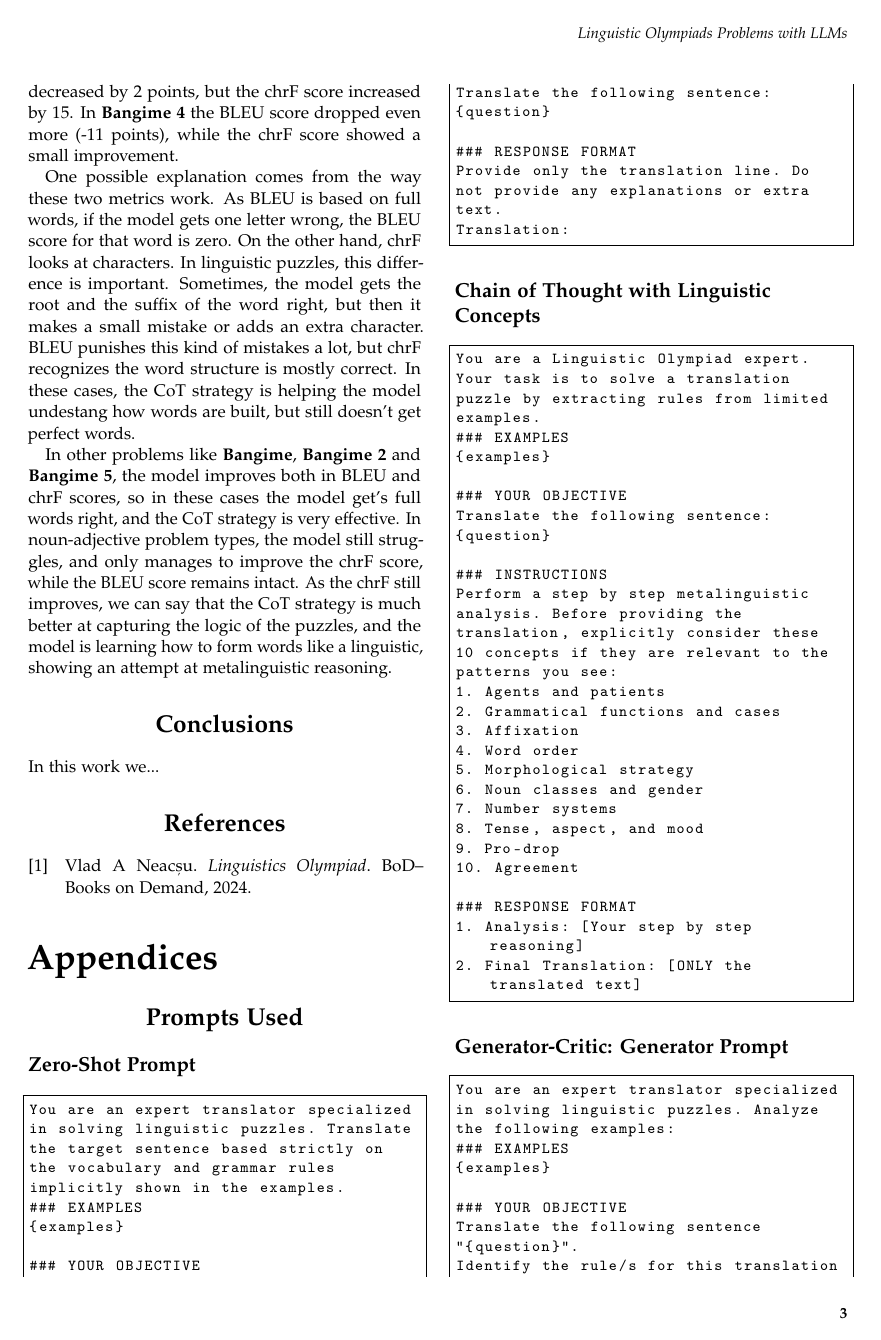
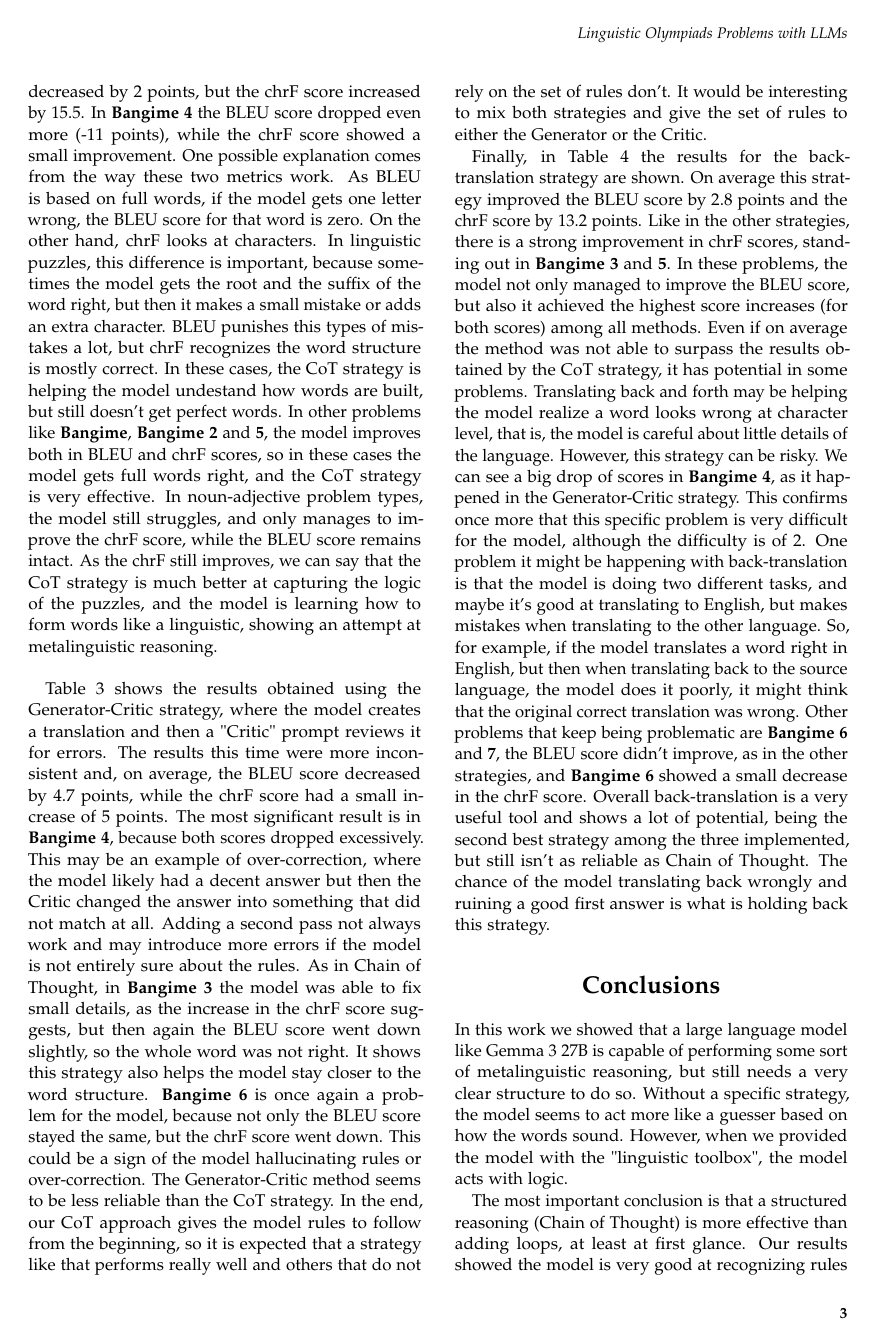
Before and after one commit to elorite/linguistic-olympiad-with-llms, a LaTeX document (report/main.tex): page 3 of 4 before the commit and page 3 of 5 after it. Compiled offline with pdfLaTeX.

Commit message:
update report: correction of typos and added discussion and conclusion

```diff
--- a/report/main.tex
+++ b/report/main.tex
@@ -171,14 +171,31 @@ Average		& +2.854 & +13.266 \\
 \end{table}
 
 \section{Discussion}
-In Table~\ref{tab:improvement_baseline_cotl} we can see the performance of the CoT strategy compared to the baseline. The most interesting finding in our results is that the BLEU score and the chrF score do not always move in the same direction. For example, in \textbf{Bangime 3}, the BLEU score decreased by 2 points, but the chrF score increased by 15. In \textbf{Bangime 4} the BLEU score dropped even more (-11 points), while the chrF score showed a small improvement.
+In Table~\ref{tab:improvement_baseline_cotl} we can see the performance of the CoT strategy compared to the baseline. The most interesting finding in our results is that the BLEU score and the chrF score do not always move in the same direction. For example, in \textbf{Bangime 3}, the BLEU score decreased by 2 points, but the chrF score increased by 15.5. In \textbf{Bangime 4} the BLEU score dropped even more (-11 points), while the chrF score showed a small improvement.
+One possible explanation comes from the way these two metrics work. As BLEU is based on full words, if the model gets one letter wrong, the BLEU score for that word is zero. On the other hand, chrF looks at characters. In linguistic puzzles, this difference is important, because sometimes the model gets the root and the suffix of the word right, but then it makes a small mistake or adds an extra character. BLEU punishes this types of mistakes a lot, but chrF recognizes the word structure is mostly correct. In these cases, the CoT strategy is helping the model undestand how words are built, but still doesn't get perfect words.
+In other problems like \textbf{Bangime}, \textbf{Bangime 2} and \textbf{5}, the model improves both in BLEU and chrF scores, so in these cases the model gets full words right, and the CoT strategy is very effective. In noun-adjective problem types, the model still struggles, and only manages to improve the chrF score, while the BLEU score remains intact. As the chrF still improves, we can say that the CoT strategy is much better at capturing the logic of the puzzles, and the model is learning how to form words like a linguistic, showing an attempt at metalinguistic reasoning.
 
-One possible explanation comes from the way these two metrics work. As BLEU is based on full words, if the model gets one letter wrong, the BLEU score for that word is zero. On the other hand, chrF looks at characters. In linguistic puzzles, this difference is important. Sometimes, the model gets the root and the suffix of the word right, but then it makes a small mistake or adds an extra character. BLEU punishes this kind of mistakes a lot, but chrF recognizes the word structure is mostly correct. In these cases, the CoT strategy is helping the model undestang how words are built, but still doesn't get perfect words.
 
-In other problems like \textbf{Bangime}, \textbf{Bangime 2} and \textbf{Bangime 5}, the model improves both in BLEU and chrF scores, so in these cases the model get's full words right, and the CoT strategy is very effective. In noun-adjective problem types, the model still struggles, and only manages to improve the chrF score, while the BLEU score remains intact. As the chrF still improves, we can say that the CoT strategy is much better at capturing the logic of the puzzles, and the model is learning how to form words like a linguistic, showing an attempt at metalinguistic reasoning.
+Table~\ref{tab:improvement_baseline_gencr} shows the results obtained using the Generator-Critic strategy, where the model creates a translation and then a "Critic" prompt reviews it for errors. The results this time were more inconsistent and, on average, the BLEU score decreased by 4.7 points, while the chrF score had a small increase of 5 points.
+The most significant result is in \textbf{Bangime 4}, because both scores dropped excessively. This may be an example of over-correction, where the model likely had a decent answer but then the Critic changed the answer into something that did not match at all. Adding a second pass not always work and may introduce more errors if the model is not entirely sure about the rules. As in Chain of Thought, in \textbf{Bangime 3} the model was able to fix small details, as the increase in the chrF score suggests, but then again the BLEU score went down slightly, so the whole word was not right. It shows this strategy also helps the model stay closer to the word structure. \textbf{Bangime 6} is once again a problem for the model, because not only the BLEU score stayed the same, but the chrF score went down. This could be a sign of the model hallucinating rules or over-correction.
+The Generator-Critic method seems to be less reliable than the CoT strategy. In the end, our CoT approach gives the model rules to follow from the beginning, so it is expected that a strategy like that performs really well and others that do not rely on the set of rules don't. It would be interesting to mix both strategies and give the set of rules to either the Generator or the Critic.
+
+
+Finally, in Table~\ref{tab:improvement_baseline_backtr} the results for the back-translation strategy are shown. On average this strategy improved the BLEU score by 2.8 points and the chrF score by 13.2 points. Like in the other strategies, there is a strong improvement in chrF scores, standing out in \textbf{Bangime 3} and \textbf{5}. In these problems, the model not only managed to improve the BLEU score, but also it achieved the highest score increases (for both scores) among all methods. Even if on average the method was not able to surpass the results obtained by the CoT strategy, it has potential in some problems. Translating back and forth may be helping the model realize a word looks wrong at character level, that is, the model is careful about little details of the language.
+However, this strategy can be risky. We can see a big drop of scores in \textbf{Bangime 4}, as it happened in the Generator-Critic strategy. This confirms once more that this specific problem is very difficult for the model, although the difficulty is of 2. One problem it might be happening with back-translation is that the model is doing two different tasks, and maybe it's good at translating to English, but makes mistakes when translating to the other language. So, for example, if the model translates a word right in English, but then when translating back to the source language, the model does it poorly, it might think that the original correct translation was wrong. Other problems that keep being problematic are \textbf{Bangime 6} and \textbf{7}, the BLEU score didn't improve, as in the other strategies, and \textbf{Bangime 6} showed a small decrease in the chrF score.
+Overall back-translation is a very useful tool and shows a lot of potential, being the second best strategy among the three implemented, but still isn't as reliable as Chain of Thought. The chance of the model translating back wrongly and ruining a good first answer is what is holding back this strategy.
+
+
+
 
 \section{Conclusions}
-In this work we...
+In this work we showed that a large language model like Gemma 3 27B is capable of performing some sort of metalinguistic reasoning, but still needs a very clear structure to do so. Without a specific strategy, the model seems to act more like a guesser based on how the words sound. However, when we provided the model with the "linguistic toolbox", the model acts with logic.
+
+The most important conclusion is that a structured reasoning (Chain of Thought) is more effective than adding loops, at least at first glance. Our results showed the model is very good at recognizing rules when we force it to check concepts. The problem is that the model might still struggle to apply the rules perfectly. The chrF score improved in almost every test, suggesting that the model indeed understands some internal structure of the words, even if making small mistakes that ruin the BLEU score.
+
+Although we think that two or more passes strategies seem to be worse than a single prompt, it would be very interesting to introduce the Chain of Thought concept into one of the two-passes strategies. Specially on the back-translation method, which is a very interesting approach as it is, and might benefit from the set of rules and step-by-step reasoning.
+
+In conclusion, LLMs can be very strong assistants for linguistics. They are not perfect, but with this project we saw what a small-medium sized model can do, so we can imagine how much the bigger LLMs can help at identifying patterns and building the basis for understanding low-resource languages. Apart from giving more data to AI to make it smarter, it is also very important to teach it to think as humans would do.
 %----------------------------------------------------------------------------------------
 %	 REFERENCES
 %----------------------------------------------------------------------------------------
```
Also changed, not shown: report/main.pdf, report/main.tex (12 more changed lines).
